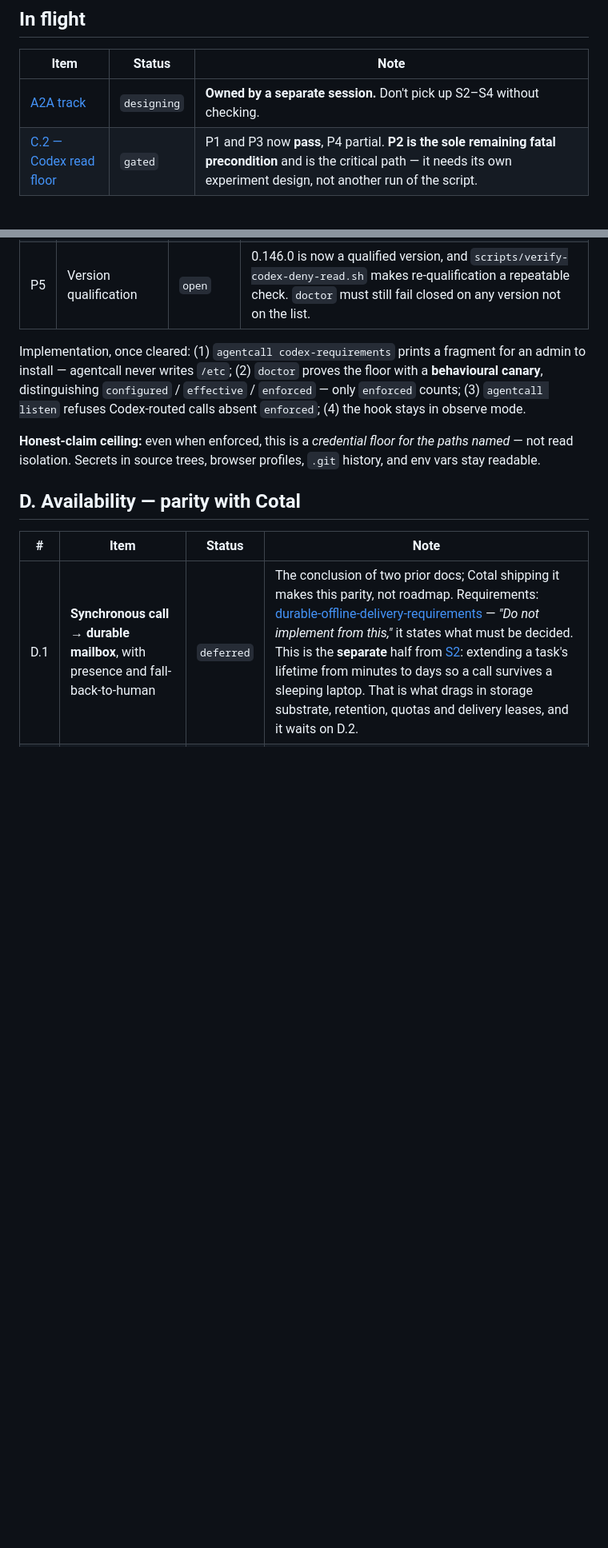
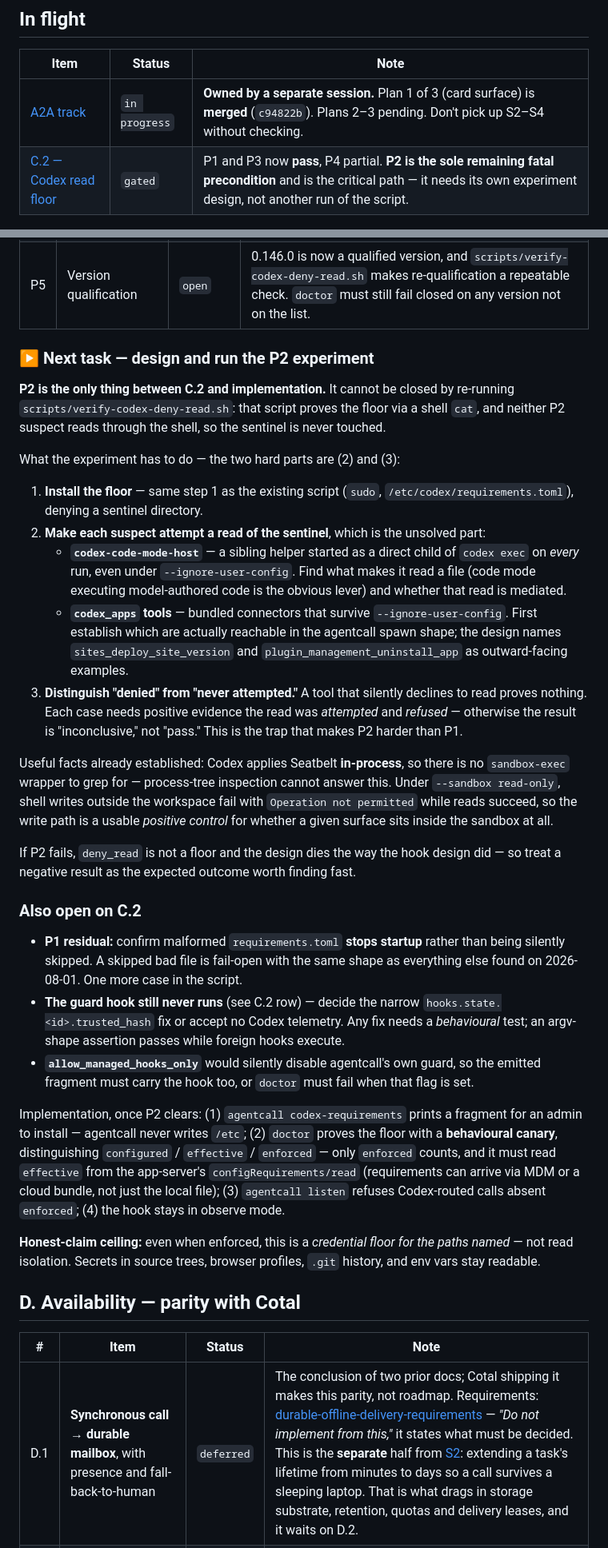
Before and after one commit to KenTaniguchi-R/agentcall, a Markdown page: TODO.md, 2 parts joined by grey strips. Shown at 80% size. Rendered like a GitHub page; blank space fills up the shorter version.

Commit message:
docs(todo): refresh the board — P2 is the next task, A2A plan 1 merged
Updated for someone picking work up from it rather than reconstructing state.

C.2: P1 and P3 pass, P4 partial, so P2 is now the single thing blocking
implementation and gets a written experiment brief. The brief leads with why the
existing script cannot close it — that script proves the floor through a shell
cat, and neither suspect reads through the shell — and with the trap that makes
P2 harder than P1: a tool that silently declines to read looks identical to a
tool that was denied, so each case needs positive evidence the read was attempted
and refused, or the result is inconclusive rather than passing. Carried over the
facts that save a wrong start: Seatbelt is applied in-process so process-tree
inspection answers nothing, and the write path under --sandbox read-only works as
a positive control.

Also collected the three C.2 items that were only recorded in prose: the P1
residual on malformed requirements, the unfixed guard hook with the note that an
argv-shape test passes while foreign hooks run, and allow_managed_hooks_only
silently disabling that same guard.

A2A: plan 1 of 3 merged, so the track moves to in progress and E.1 to partial.
Recorded the caveat from 2f729a5 — the TCK fixture always fetches the well-known
path, which serves the directory card and never the per-handle card that is the
actual product surface, with a schema test standing in.

Left the A2A rows deliberately thin. That track has an owner in another session
and the board should not invent detail on their behalf.

```diff
--- a/TODO.md
+++ b/TODO.md
@@ -28,7 +28,7 @@ not effort — preserved here.
 
 | Item | Status | Note |
 |---|---|---|
-| [A2A track](#a2a-conformance-track) | `designing` | **Owned by a separate session.** Don't pick up S2–S4 without checking. |
+| [A2A track](#a2a-conformance-track) | `in progress` | **Owned by a separate session.** Plan 1 of 3 (card surface) is **merged** (`c94822b`). Plans 2–3 pending. Don't pick up S2–S4 without checking. |
 | [C.2 — Codex read floor](#c-endpoint-security--the-argument-to-win) | `gated` | P1 and P3 now **pass**, P4 partial. **P2 is the sole remaining fatal precondition** and is the critical path — it needs its own experiment design, not another run of the script. |
 
 ---
@@ -96,10 +105,46 @@ Verified against codex-cli **0.146.0**. Ordered by how badly failure damages the
 | P4 | Enforcement verified per platform and per sandbox mode | `partial` | **macOS/arm64 now verified** — the round-2 baseline is the first direct evidence `deny_read` enforces at all; everything prior was linked symbols. Linux and Windows unverified, so claim "verified on macOS, designed to be cross-platform." |
 | P5 | Version qualification | `open` | 0.146.0 is now a qualified version, and `scripts/verify-codex-deny-read.sh` makes re-qualification a repeatable check. `doctor` must still fail closed on any version not on the list. |
 
-Implementation, once cleared: (1) `agentcall codex-requirements` prints a fragment for an
+### ▶ Next task — design and run the P2 experiment
+
+**P2 is the only thing between C.2 and implementation.** It cannot be closed by re-running
+`scripts/verify-codex-deny-read.sh`: that script proves the floor via a shell `cat`, and
+neither P2 suspect reads through the shell, so the sentinel is never touched.
+
+What the experiment has to do — the two hard parts are (2) and (3):
+
+1. **Install the floor** — same step 1 as the existing script (`sudo`, `/etc/codex/requirements.toml`), denying a sentinel directory.
+2. **Make each suspect attempt a read of the sentinel**, which is the unsolved part:
+   - **`codex-code-mode-host`** — a sibling helper started as a direct child of `codex exec` on *every* run, even under `--ignore-user-config`. Find what makes it read a file (code mode executing model-authored code is the obvious lever) and whether that read is mediated.
+   - **`codex_apps` tools** — bundled connectors that survive `--ignore-user-config`. First establish which are actually reachable in the agentcall spawn shape; the design names `sites_deploy_site_version` and `plugin_management_uninstall_app` as outward-facing examples.
+3. **Distinguish "denied" from "never attempted."** A tool that silently declines to read proves nothing. Each case needs positive evidence the read was *attempted* and *refused* — otherwise the result is "inconclusive," not "pass." This is the trap that makes P2 harder than P1.
+
+Useful facts already established: Codex applies Seatbelt **in-process**, so there is no
+`sandbox-exec` wrapper to grep for — process-tree inspection cannot answer this. Under
+`--sandbox read-only`, shell writes outside the workspace fail with `Operation not
+permitted` while reads succeed, so the write path is a usable *positive control* for
+whether a given surface sits inside the sandbox at all.
+
+If P2 fails, `deny_read` is not a floor and the design dies the way the hook design did —
+so treat a negative result as the expected outcome worth finding fast.
+
+### Also open on C.2
+
+- **P1 residual:** confirm malformed `requirements.toml` **stops startup** rather than
+  being silently skipped. A skipped bad file is fail-open with the same shape as
+  everything else found on 2026-08-01. One more case in the script.
+- **The guard hook still never runs** (see C.2 row) — decide the narrow
+  `hooks.state.<id>.trusted_hash` fix or accept no Codex telemetry. Any fix needs a
+  *behavioural* test; an argv-shape assertion passes while foreign hooks execute.
+- **`allow_managed_hooks_only`** would silently disable agentcall's own guard, so the
+  emitted fragment must carry the hook too, or `doctor` must fail when that flag is set.
+
+Implementation, once P2 clears: (1) `agentcall codex-requirements` prints a fragment for an
 admin to install — agentcall never writes `/etc`; (2) `doctor` proves the floor with a
 **behavioural canary**, distinguishing `configured` / `effective` / `enforced` — only
-`enforced` counts; (3) `agentcall listen` refuses Codex-routed calls absent `enforced`;
+`enforced` counts, and it must read `effective` from the app-server's
+`configRequirements/read` (requirements can arrive via MDM or a cloud bundle, not just the
+local file); (3) `agentcall listen` refuses Codex-routed calls absent `enforced`;
 (4) the hook stays in observe mode.
 
 **Honest-claim ceiling:** even when enforced, this is a *credential floor for the paths
```
Also changed, not shown: other parts of TODO.md (+12 -3 lines).
